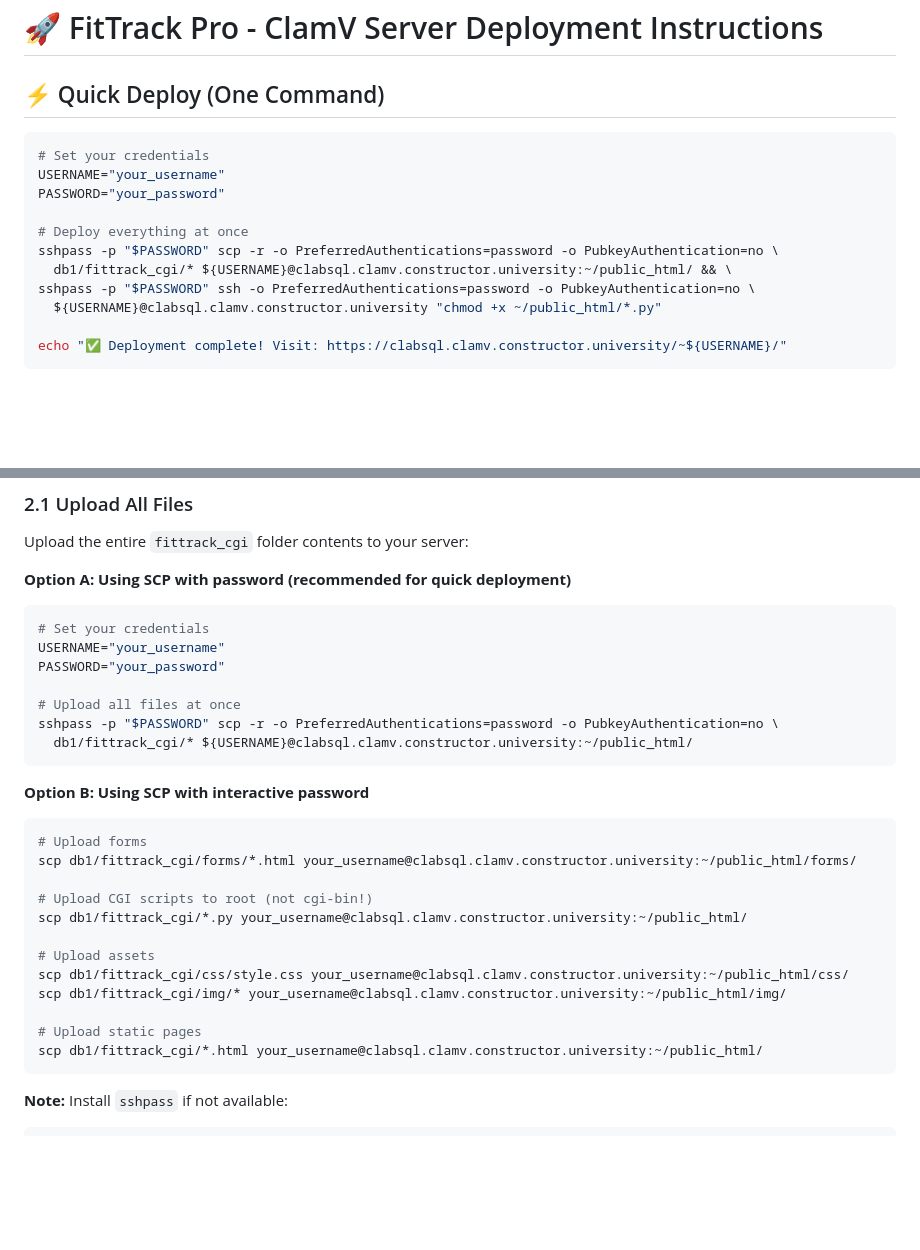
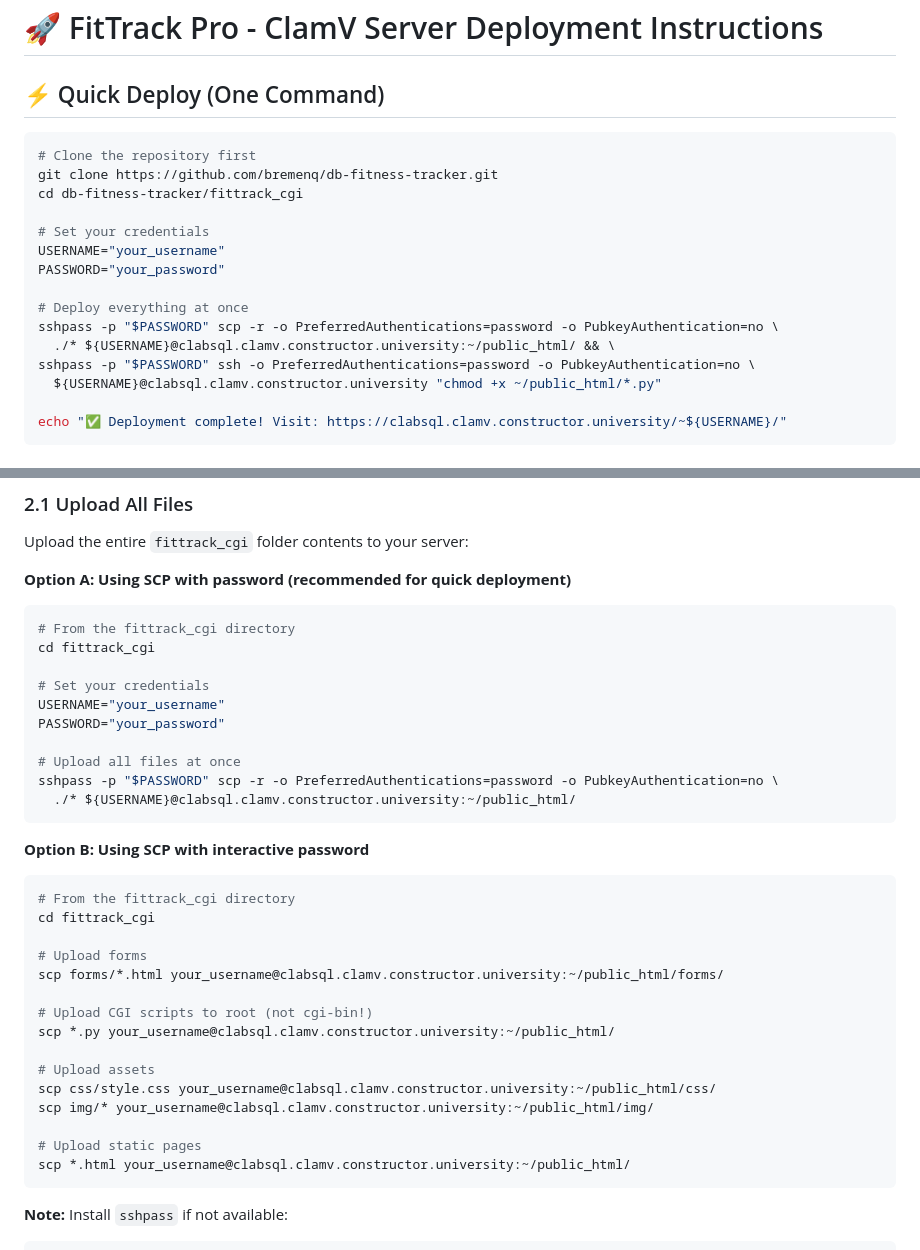
Before and after one commit to bremenq/db-fitness-tracker, a Markdown page: fittrack_cgi/DEPLOYMENT_INSTRUCTIONS.md, 2 parts joined by grey strips. Rendered like a GitHub page; blank space fills up the shorter version.

Commit message:
Fix deployment paths for GitHub repository structure

````diff
--- a/fittrack_cgi/DEPLOYMENT_INSTRUCTIONS.md
+++ b/fittrack_cgi/DEPLOYMENT_INSTRUCTIONS.md
@@ -3,13 +3,17 @@
 ## ⚡ Quick Deploy (One Command)
 
 ```bash
+# Clone the repository first
+git clone https://github.com/bremenq/db-fitness-tracker.git
+cd db-fitness-tracker/fittrack_cgi
+
 # Set your credentials
 USERNAME="your_username"
 PASSWORD="your_password"
 
 # Deploy everything at once
 sshpass -p "$PASSWORD" scp -r -o PreferredAuthentications=password -o PubkeyAuthentication=no \
-  db1/fittrack_cgi/* ${USERNAME}@clabsql.clamv.constructor.university:~/public_html/ && \
+  ./* ${USERNAME}@clabsql.clamv.constructor.university:~/public_html/ && \
 sshpass -p "$PASSWORD" ssh -o PreferredAuthentications=password -o PubkeyAuthentication=no \
   ${USERNAME}@clabsql.clamv.constructor.university "chmod +x ~/public_html/*.py"
 
@@ -62,29 +66,35 @@ Upload the entire `fittrack_cgi` folder contents to your server:
 
 **Option A: Using SCP with password (recommended for quick deployment)**
 ```bash
+# From the fittrack_cgi directory
+cd fittrack_cgi
+
 # Set your credentials
 USERNAME="your_username"
 PASSWORD="your_password"
 
 # Upload all files at once
 sshpass -p "$PASSWORD" scp -r -o PreferredAuthentications=password -o PubkeyAuthentication=no \
-  db1/fittrack_cgi/* ${USERNAME}@clabsql.clamv.constructor.university:~/public_html/
+  ./* ${USERNAME}@clabsql.clamv.constructor.university:~/public_html/
 ```
 
 **Option B: Using SCP with interactive password**
 ```bash
+# From the fittrack_cgi directory
+cd fittrack_cgi
+
 # Upload forms
-scp db1/fittrack_cgi/forms/*.html your_username@clabsql.clamv.constructor.university:~/public_html/forms/
+scp forms/*.html your_username@clabsql.clamv.constructor.university:~/public_html/forms/
 
 # Upload CGI scripts to root (not cgi-bin!)
-scp db1/fittrack_cgi/*.py your_username@clabsql.clamv.constructor.university:~/public_html/
+scp *.py your_username@clabsql.clamv.constructor.university:~/public_html/
 
 # Upload assets
-scp db1/fittrack_cgi/css/style.css your_username@clabsql.clamv.constructor.university:~/public_html/css/
-scp db1/fittrack_cgi/img/* your_username@clabsql.clamv.constructor.university:~/public_html/img/
+scp css/style.css your_username@clabsql.clamv.constructor.university:~/public_html/css/
+scp img/* your_username@clabsql.clamv.constructor.university:~/public_html/img/
 
 # Upload static pages
-scp db1/fittrack_cgi/*.html your_username@clabsql.clamv.constructor.university:~/public_html/
+scp *.html your_username@clabsql.clamv.constructor.university:~/public_html/
 ```
 
 **Note:** Install `sshpass` if not available:
````
